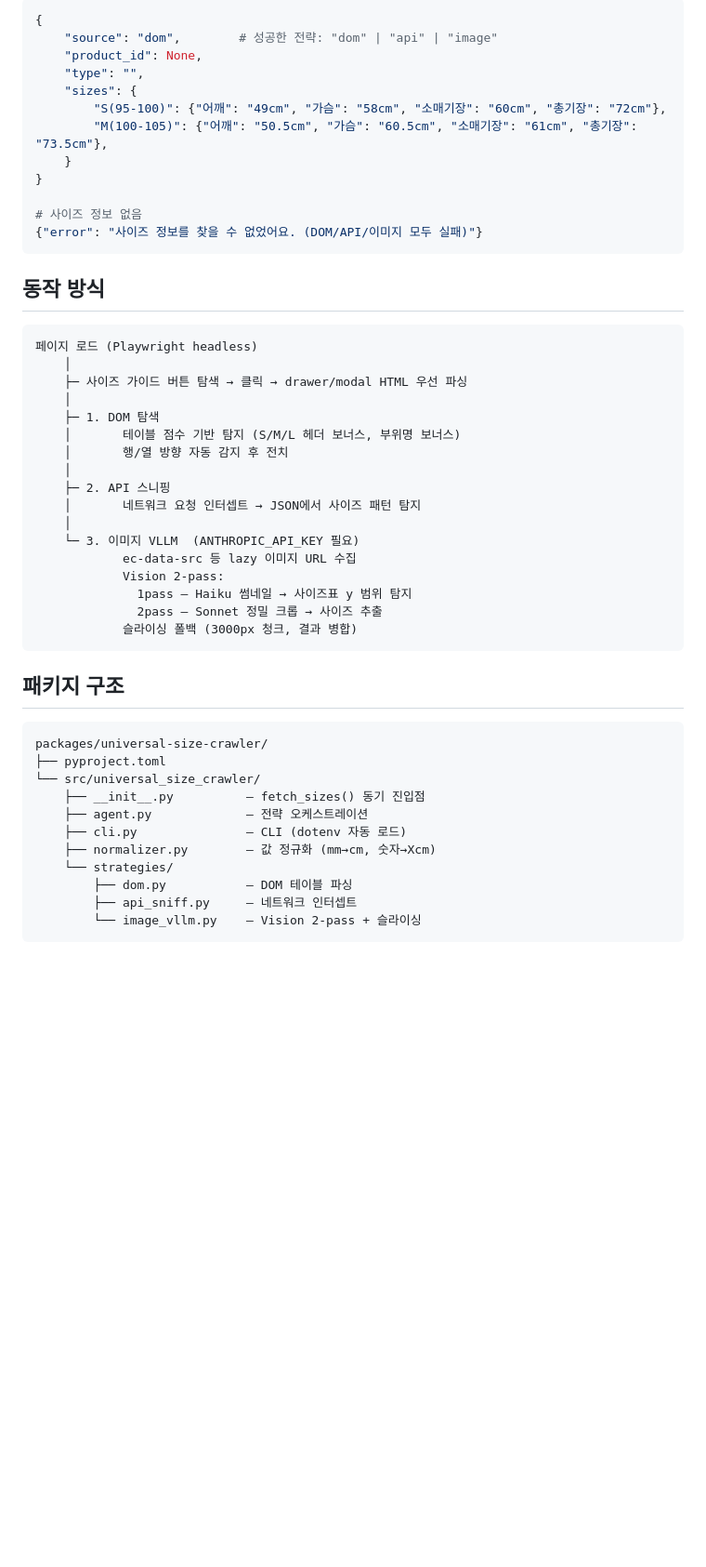
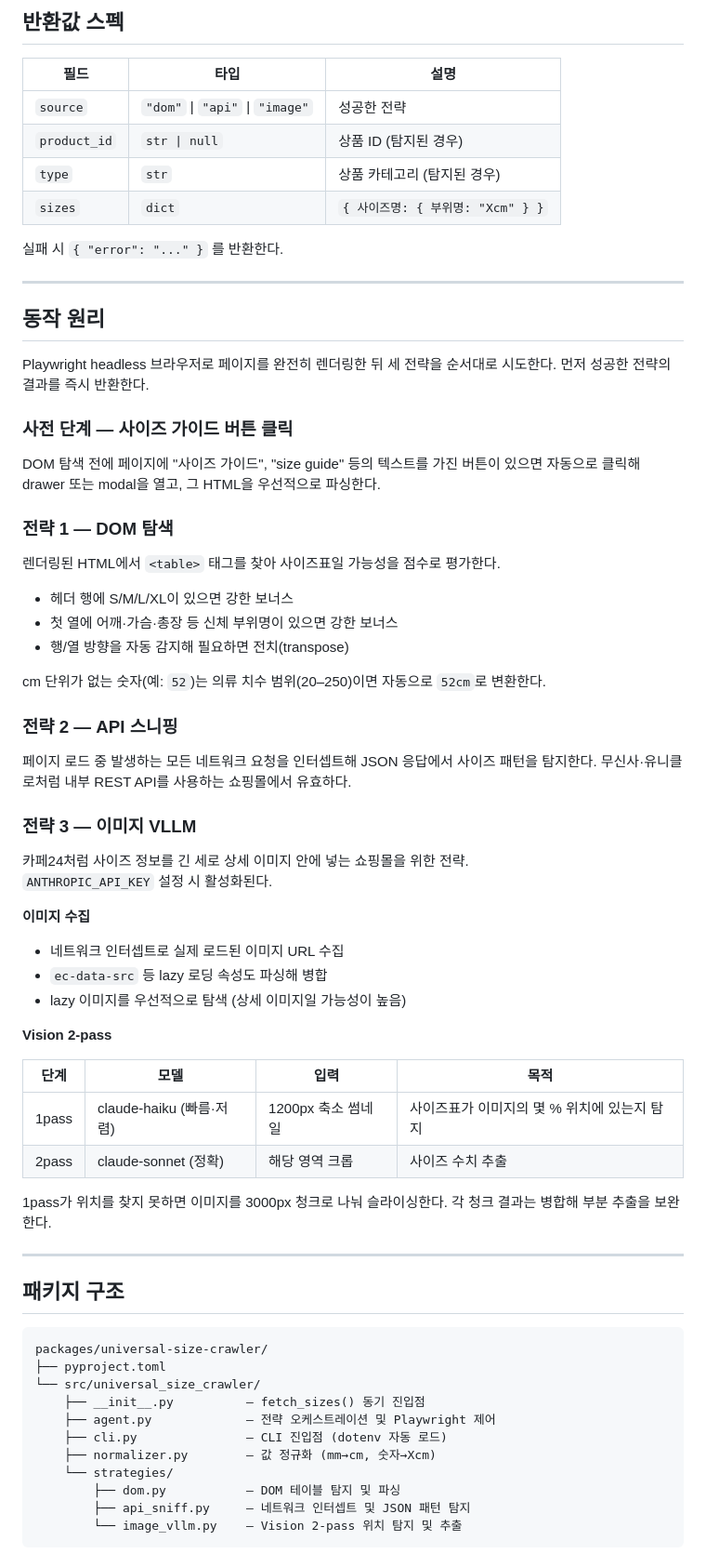
Before and after one commit to skydice/prompt-tester, a Markdown page: packages/universal-size-crawler/README.md, the part around one of its changes. Shown at 93% size. Drawn GitHub-style; blank space fills up the shorter version.

Commit message:
docs: universal-size-crawler README 상세 작성
설치부터 동작 원리, 반환값 스펙, 전략별 설명까지 추가.

Co-Authored-By: Claude Sonnet 4.6 <noreply@anthropic.com>

````diff
--- a/packages/universal-size-crawler/README.md
+++ b/packages/universal-size-crawler/README.md
@@ -48,40 +97,59 @@ result = fetch_sizes("https://noice1.cafe24.com/shop1/product/detail.html?produc
 
-```python
-{
-    "source": "dom",        # 성공한 전략: "dom" | "api" | "image"
-    "product_id": None,
-    "type": "",
-    "sizes": {
-        "S(95-100)": {"어깨": "49cm", "가슴": "58cm", "소매기장": "60cm", "총기장": "72cm"},
-        "M(100-105)": {"어깨": "50.5cm", "가슴": "60.5cm", "소매기장": "61cm", "총기장": "73.5cm"},
-    }
-}
+## 반환값 스펙
 
-# 사이즈 정보 없음
-{"error": "사이즈 정보를 찾을 수 없었어요. (DOM/API/이미지 모두 실패)"}
-```
+| 필드 | 타입 | 설명 |
+|------|------|------|
+| `source` | `"dom"` \| `"api"` \| `"image"` | 성공한 전략 |
+| `product_id` | `str \| null` | 상품 ID (탐지된 경우) |
+| `type` | `str` | 상품 카테고리 (탐지된 경우) |
+| `sizes` | `dict` | `{ 사이즈명: { 부위명: "Xcm" } }` |
 
-## 동작 방식
+실패 시 `{ "error": "..." }` 를 반환한다.
 
-```
-페이지 로드 (Playwright headless)
-    │
-    ├─ 사이즈 가이드 버튼 탐색 → 클릭 → drawer/modal HTML 우선 파싱
-    │
-    ├─ 1. DOM 탐색
-    │       테이블 점수 기반 탐지 (S/M/L 헤더 보너스, 부위명 보너스)
-    │       행/열 방향 자동 감지 후 전치
-    │
-    ├─ 2. API 스니핑
-    │       네트워크 요청 인터셉트 → JSON에서 사이즈 패턴 탐지
-    │
-    └─ 3. 이미지 VLLM  (ANTHROPIC_API_KEY 필요)
-            ec-data-src 등 lazy 이미지 URL 수집
-            Vision 2-pass:
-              1pass — Haiku 썸네일 → 사이즈표 y 범위 탐지
-              2pass — Sonnet 정밀 크롭 → 사이즈 추출
-            슬라이싱 폴백 (3000px 청크, 결과 병합)
-```
+---
+
+## 동작 원리
+
+Playwright headless 브라우저로 페이지를 완전히 렌더링한 뒤 세 전략을 순서대로 시도한다. 먼저 성공한 전략의 결과를 즉시 반환한다.
+
+### 사전 단계 — 사이즈 가이드 버튼 클릭
+
+DOM 탐색 전에 페이지에 "사이즈 가이드", "size guide" 등의 텍스트를 가진 버튼이 있으면 자동으로 클릭해 drawer 또는 modal을 열고, 그 HTML을 우선적으로 파싱한다.
+
+### 전략 1 — DOM 탐색
+
+렌더링된 HTML에서 `<table>` 태그를 찾아 사이즈표일 가능성을 점수로 평가한다.
+
+- 헤더 행에 S/M/L/XL이 있으면 강한 보너스
+- 첫 열에 어깨·가슴·총장 등 신체 부위명이 있으면 강한 보너스
+- 행/열 방향을 자동 감지해 필요하면 전치(transpose)
+
+cm 단위가 없는 숫자(예: `52`)는 의류 치수 범위(20–250)이면 자동으로 `52cm`로 변환한다.
+
+### 전략 2 — API 스니핑
+
+페이지 로드 중 발생하는 모든 네트워크 요청을 인터셉트해 JSON 응답에서 사이즈 패턴을 탐지한다. 무신사·유니클로처럼 내부 REST API를 사용하는 쇼핑몰에서 유효하다.
+
+### 전략 3 — 이미지 VLLM
+
+카페24처럼 사이즈 정보를 긴 세로 상세 이미지 안에 넣는 쇼핑몰을 위한 전략.
+`ANTHROPIC_API_KEY` 설정 시 활성화된다.
+
+**이미지 수집**
+- 네트워크 인터셉트로 실제 로드된 이미지 URL 수집
+- `ec-data-src` 등 lazy 로딩 속성도 파싱해 병합
+- lazy 이미지를 우선적으로 탐색 (상세 이미지일 가능성이 높음)
+
+**Vision 2-pass**
+
+| 단계 | 모델 | 입력 | 목적 |
+|------|------|------|------|
+| 1pass | claude-haiku (빠름·저렴) | 1200px 축소 썸네일 | 사이즈표가 이미지의 몇 % 위치에 있는지 탐지 |
+| 2pass | claude-sonnet (정확) | 해당 영역 크롭 | 사이즈 수치 추출 |
+
+1pass가 위치를 찾지 못하면 이미지를 3000px 청크로 나눠 슬라이싱한다. 각 청크 결과는 병합해 부분 추출을 보완한다.
+
+---
 
 ## 패키지 구조
 
@@ -90,11 +158,11 @@ packages/universal-size-crawler/
 ├── pyproject.toml
 └── src/universal_size_crawler/
     ├── __init__.py          — fetch_sizes() 동기 진입점
-    ├── agent.py             — 전략 오케스트레이션
-    ├── cli.py               — CLI (dotenv 자동 로드)
+    ├── agent.py             — 전략 오케스트레이션 및 Playwright 제어
+    ├── cli.py               — CLI 진입점 (dotenv 자동 로드)
     ├── normalizer.py        — 값 정규화 (mm→cm, 숫자→Xcm)
     └── strategies/
-        ├── dom.py           — DOM 테이블 파싱
-        ├── api_sniff.py     — 네트워크 인터셉트
-        └── image_vllm.py    — Vision 2-pass + 슬라이싱
+        ├── dom.py           — DOM 테이블 탐지 및 파싱
+        ├── api_sniff.py     — 네트워크 인터셉트 및 JSON 패턴 탐지
+        └── image_vllm.py    — Vision 2-pass 위치 탐지 및 추출
 ```
````
Also changed, not shown: other parts of packages/universal-size-crawler/README.md (+76 -16 lines).
